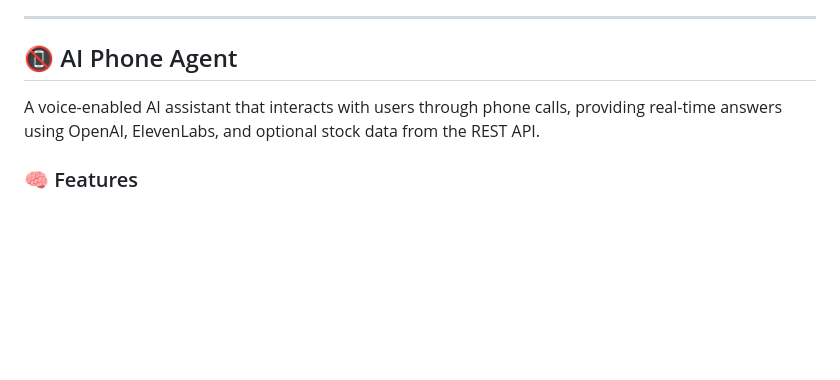
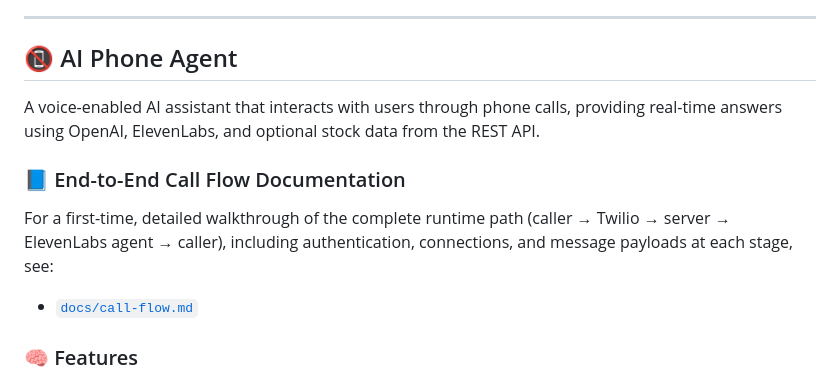
Before and after one commit to Y4NK33420/twilio_js, a Markdown page: README.md, the part around the change. Drawn GitHub-style; blank space fills up the shorter version.

Commit message:
Add detailed Twilio-ElevenLabs call flow documentation

```diff
--- a/README.md
+++ b/README.md
@@ -84,6 +84,12 @@ Client Request → FastAPI Router → Module Handler → External API → JSON R
 
 A voice-enabled AI assistant that interacts with users through phone calls, providing real-time answers using OpenAI, ElevenLabs, and optional stock data from the REST API.
 
+### 📘 End-to-End Call Flow Documentation
+
+For a first-time, detailed walkthrough of the complete runtime path (caller → Twilio → server → ElevenLabs agent → caller), including authentication, connections, and message payloads at each stage, see:
+
+* [`docs/call-flow.md`](docs/call-flow.md)
+
 ### 🧠 Features
 
 * Receives phone calls using **Twilio**
```
Also changed, not shown: docs/call-flow.md (added, +316 -0 lines).
